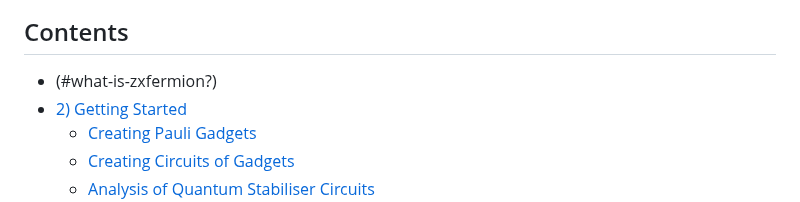
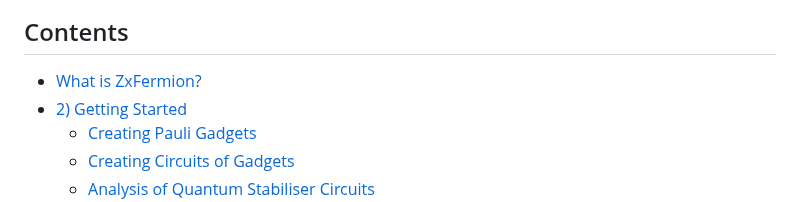
Before and after one commit to aymannel/zxfermion, a Markdown page: README.md, the part around the change. Rendered like a GitHub page.

Commit message:
README stuff

```diff
--- a/README.md
+++ b/README.md
@@ -4,7 +4,7 @@
 <img src="figures/logo.png" width="150">
 
 ## Contents
-- (#what-is-zxfermion?)
+- [What is ZxFermion?](#what-is-zxfermion?)
 - [2) Getting Started](#getting-started)
   - [Creating Pauli Gadgets](#creating-pauli-gadgets)
   - [Creating Circuits of Gadgets](#creating-circuits-of-pauli-gadgets)
```
